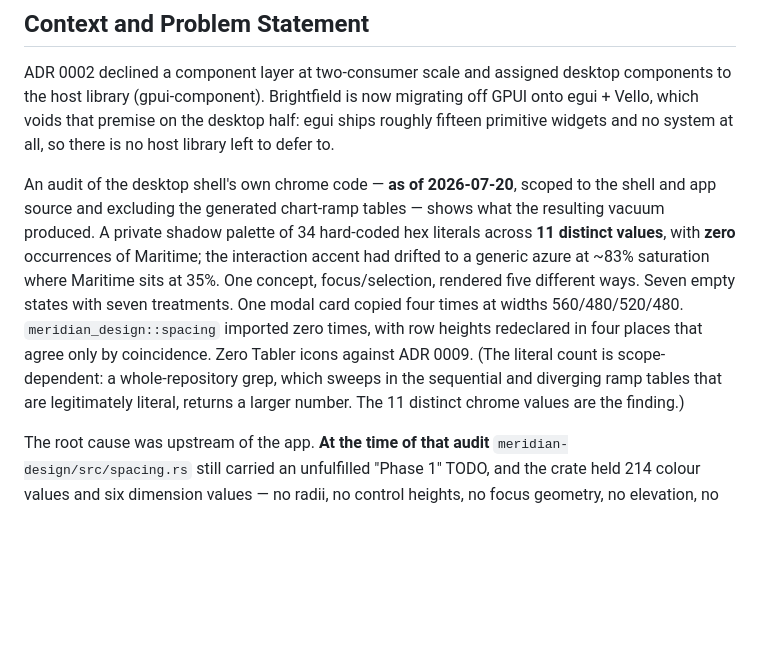
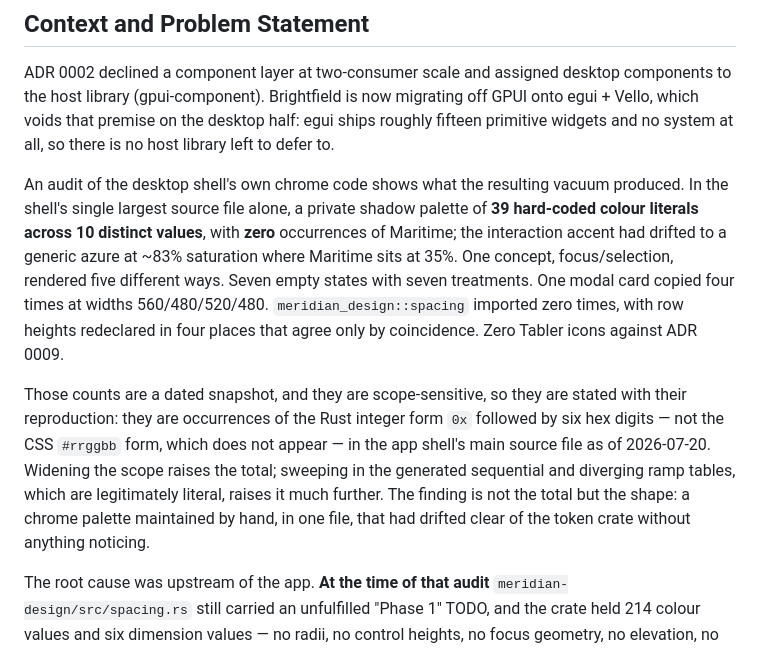
Before and after one commit to meridian-online/design, a Markdown page: decisions/0011-desktop-component-code-and-the-licence-firewall.md, the part around the change. GitHub-like rendering; blank space fills up the shorter version.

Commit message:
adr 0011: state the chrome-drift audit figures with their reproduction
The earlier figures could not be reproduced by two independent readers because
the literals are Rust 0x-form integers, not CSS #rrggbb — a grep for the latter
returns an unrelated and much larger count. Restated with the verified numbers,
the exact form matched, the file scope, and the date, plus a note that the shape
of the finding matters more than the total.

```diff
--- a/decisions/0011-desktop-component-code-and-the-licence-firewall.md
+++ b/decisions/0011-desktop-component-code-and-the-licence-firewall.md
@@ -13,19 +13,24 @@ off GPUI onto egui + Vello, which voids that premise on the desktop half:
 egui ships roughly fifteen primitive widgets and no system at all, so there is
 no host library left to defer to.
 
-An audit of the desktop shell's own chrome code — **as of 2026-07-20**, scoped
-to the shell and app source and excluding the generated chart-ramp tables —
-shows what the resulting vacuum produced. A private shadow palette of 34
-hard-coded hex literals across **11 distinct values**, with **zero**
-occurrences of Maritime; the interaction accent had drifted to a generic azure
-at ~83% saturation where Maritime sits at 35%. One concept, focus/selection,
-rendered five different ways. Seven empty states with seven treatments. One
-modal card copied four times at widths 560/480/520/480.
+An audit of the desktop shell's own chrome code shows what the resulting vacuum
+produced. In the shell's single largest source file alone, a private shadow
+palette of **39 hard-coded colour literals across 10 distinct values**, with
+**zero** occurrences of Maritime; the interaction accent had drifted to a
+generic azure at ~83% saturation where Maritime sits at 35%. One concept,
+focus/selection, rendered five different ways. Seven empty states with seven
+treatments. One modal card copied four times at widths 560/480/520/480.
 `meridian_design::spacing` imported zero times, with row heights redeclared in
 four places that agree only by coincidence. Zero Tabler icons against ADR 0009.
-(The literal count is scope-dependent: a whole-repository grep, which sweeps in
-the sequential and diverging ramp tables that are legitimately literal, returns
-a larger number. The 11 distinct chrome values are the finding.)
+
+Those counts are a dated snapshot, and they are scope-sensitive, so they are
+stated with their reproduction: they are occurrences of the Rust integer form
+`0x` followed by six hex digits — not the CSS `#rrggbb` form, which does not
+appear — in the app shell's main source file as of 2026-07-20. Widening the
+scope raises the total; sweeping in the generated sequential and diverging ramp
+tables, which are legitimately literal, raises it much further. The finding is
+not the total but the shape: a chrome palette maintained by hand, in one file,
+that had drifted clear of the token crate without anything noticing.
 
 The root cause was upstream of the app. **At the time of that audit**
 `meridian-design/src/spacing.rs` still carried an unfulfilled "Phase 1" TODO,
```
